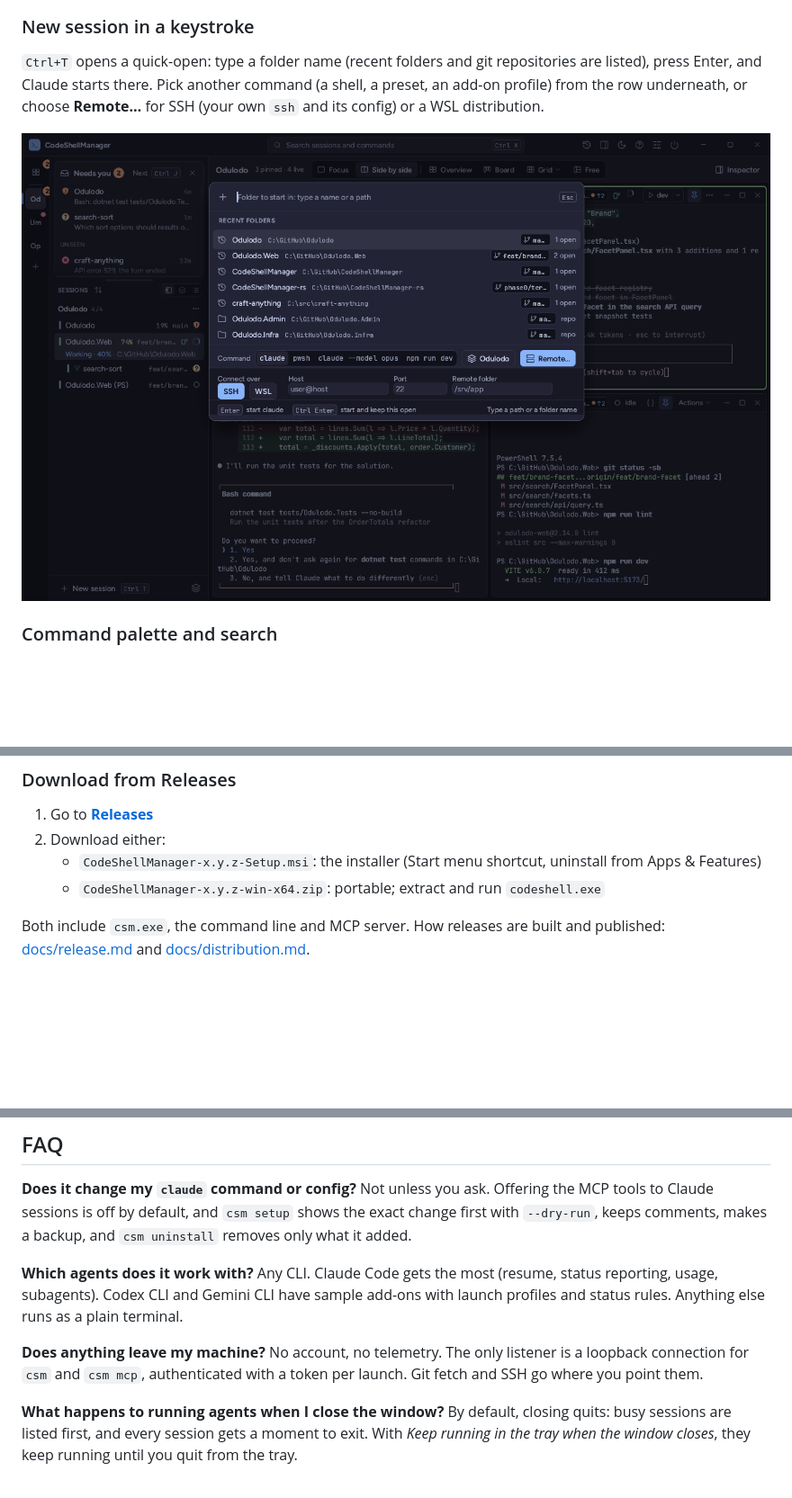
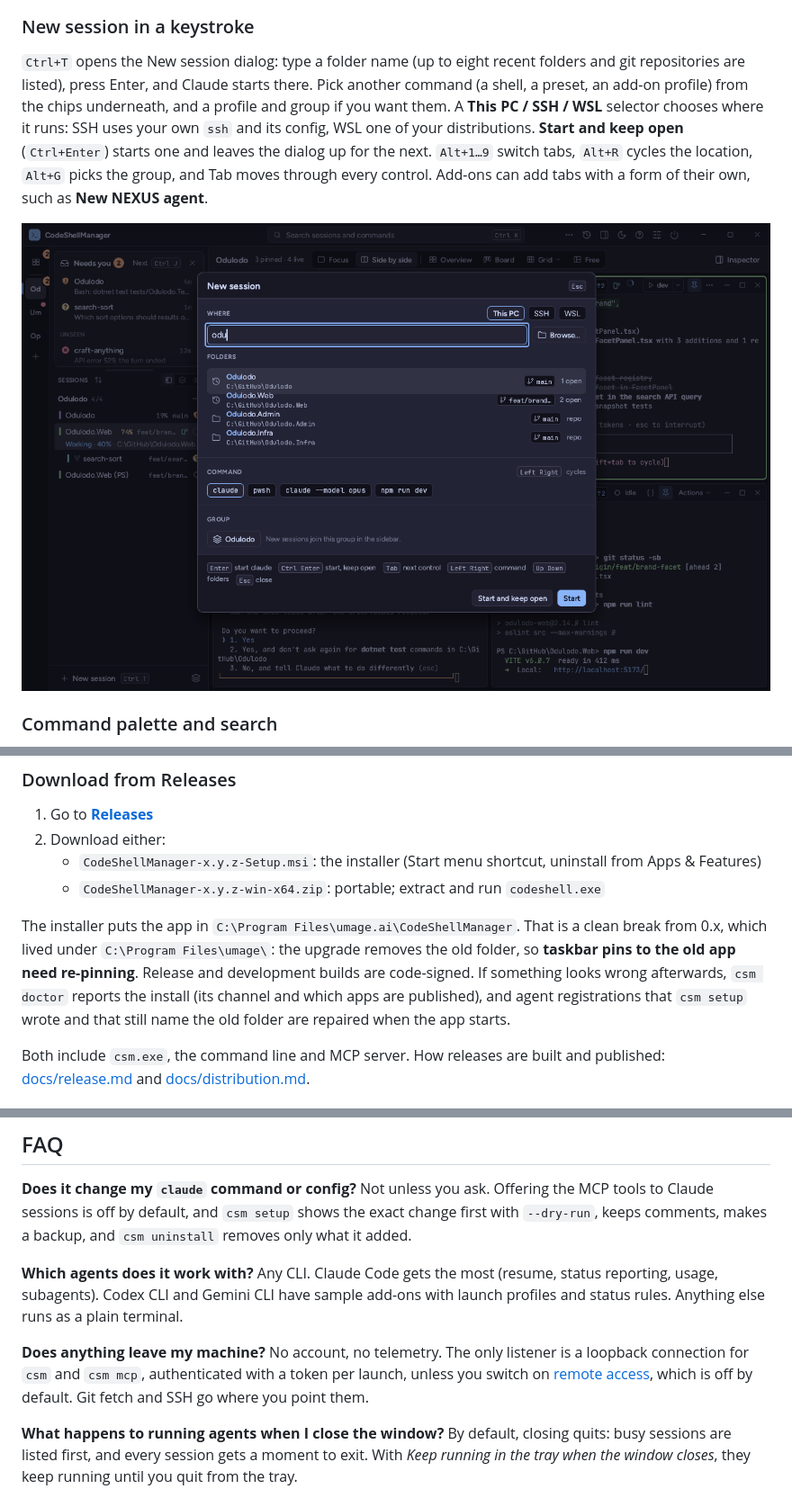
Before and after one commit to umage-ai/CodeShellManager, a Markdown page: README.md, 3 parts joined by grey strips. Shown at 90% size. Drawn GitHub-style; pictures changed too: docs/screens/08-new-session-remote.png, docs/screens/08-new-session.png; blank space fills up the shorter version.

```diff
--- a/README.md
+++ b/README.md
@@ -158,12 +158,16 @@ can read and update their own tasks over MCP.
 
 ### New session in a keystroke
 
-`Ctrl+T` opens a quick-open: type a folder name (recent folders and git repositories are listed),
-press Enter, and Claude starts there. Pick another command (a shell, a preset, an add-on profile)
-from the row underneath, or choose **Remote…** for SSH (your own `ssh` and its config) or a WSL
-distribution.
+`Ctrl+T` opens the New session dialog: type a folder name (up to eight recent folders and git
+repositories are listed), press Enter, and Claude starts there. Pick another command (a shell, a
+preset, an add-on profile) from the chips underneath, and a profile and group if you want them.
+A **This PC / SSH / WSL** selector chooses where it runs: SSH uses your own `ssh` and its config,
+WSL one of your distributions. **Start and keep open** (`Ctrl+Enter`) starts one and leaves the
+dialog up for the next. `Alt+1…9` switch tabs, `Alt+R` cycles the location, `Alt+G` picks the
+group, and Tab moves through every control. Add-ons can add tabs with a form of their own, such as
+**New NEXUS agent**.
 
-![The new-session quick-open with the Remote… options](docs/screens/08-new-session-remote.png)
+![The New session dialog with the This PC / SSH / WSL selector](docs/screens/08-new-session.png)
 
 ### Command palette and search
 
@@ -268,6 +291,13 @@ Update with `choco upgrade codeshellmanager` (or `choco upgrade all`).
    - `CodeShellManager-x.y.z-Setup.msi`: the installer (Start menu shortcut, uninstall from Apps &
      Features)
    - `CodeShellManager-x.y.z-win-x64.zip`: portable; extract and run `codeshell.exe`
+
+The installer puts the app in `C:\Program Files\umage.ai\CodeShellManager`. That is a clean break
+from 0.x, which lived under `C:\Program Files\umage\`: the upgrade removes the old folder, so
+**taskbar pins to the old app need re-pinning**. Release and development builds are code-signed.
+If something looks wrong afterwards, `csm doctor` reports the install (its channel and which apps
+are published), and agent registrations that `csm setup` wrote and that still name the old folder
+are repaired when the app starts.
 
 Both include `csm.exe`, the command line and MCP server. How releases are built and published:
 [docs/release.md](docs/release.md) and [docs/distribution.md](docs/distribution.md).
@@ -359,8 +392,9 @@ usage, subagents). Codex CLI and Gemini CLI have sample add-ons with launch prof
 rules. Anything else runs as a plain terminal.
 
 **Does anything leave my machine?** No account, no telemetry. The only listener is a loopback
-connection for `csm` and `csm mcp`, authenticated with a token per launch. Git fetch and SSH go
-where you point them.
+connection for `csm` and `csm mcp`, authenticated with a token per launch, unless you switch on
+[remote access](docs/remote-access.md), which is off by default. Git fetch and SSH go where you
+point them.
 
 **What happens to running agents when I close the window?** By default, closing quits: busy
 sessions are listed first, and every session gets a moment to exit. With *Keep running in the tray
```
Also changed, not shown: other parts of README.md (+27 -5 lines), CHANGELOG.md (+10 -2 lines), docs/README.md (+3 -0 lines), docs/screens/10-shutdown.png, docs/screens/15-help.png.
